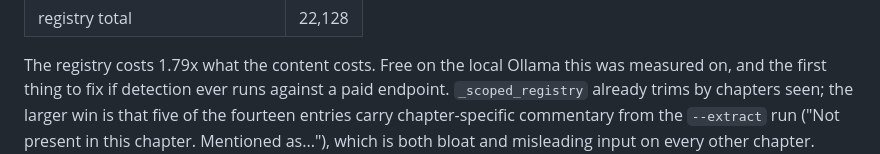
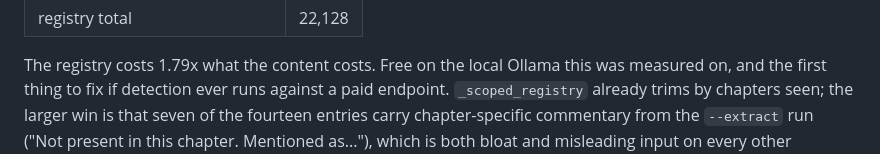
Before and after one commit to ThanatWongsamut/vox-novel, a Markdown page: docs/speaker-detection-plan.md, the part around the change. Drawn GitHub-style.

Commit message:
docs: correct the count of registry entries carrying chapter-scoped notes
Measured seven of fourteen, not five.

```diff
--- a/docs/speaker-detection-plan.md
+++ b/docs/speaker-detection-plan.md
@@ -317,7 +317,7 @@ Chapter 169, per detection run:
 The registry costs 1.79x what the content costs. Free on the local Ollama this
 was measured on, and the first thing to fix if detection ever runs against a
 paid endpoint. `_scoped_registry` already trims by chapters seen; the larger win
-is that five of the fourteen entries carry chapter-specific commentary from the
+is that seven of the fourteen entries carry chapter-specific commentary from the
 `--extract` run ("Not present in this chapter. Mentioned as..."), which is both
 bloat and misleading input on every other chapter.
 
```
